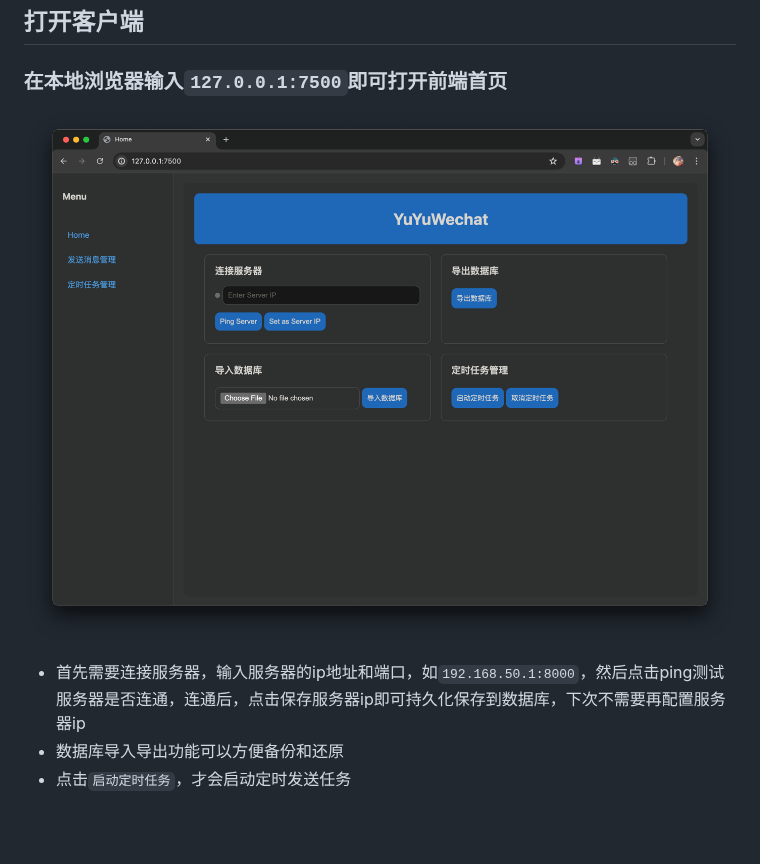
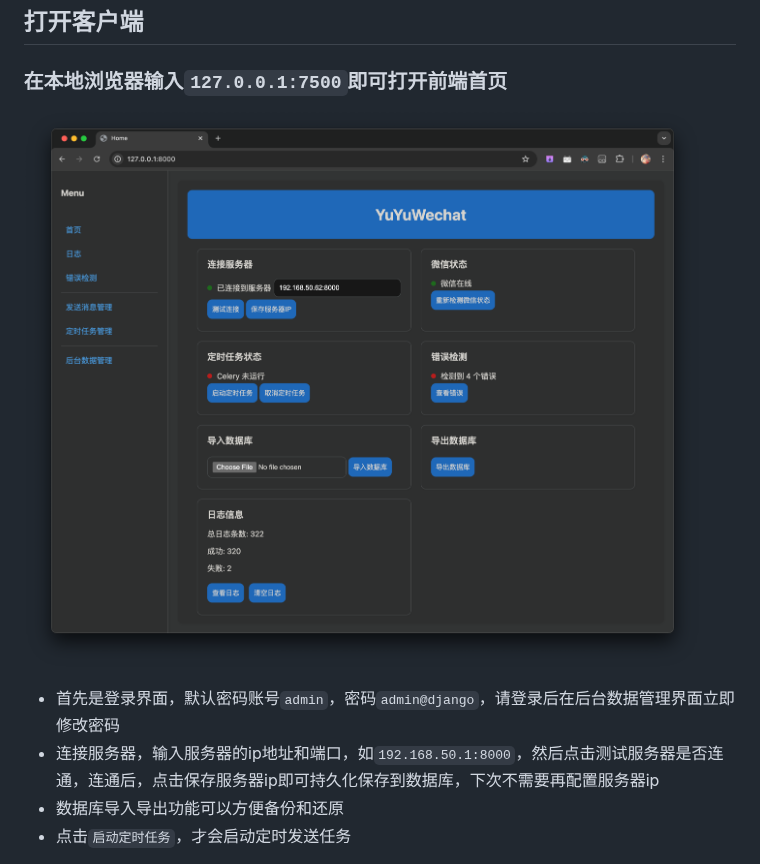
Before and after one commit to xieyumc/YuYuWechat, a Markdown page: README.md, the part around the change. Drawn GitHub-style; blank space fills up the shorter version.

Commit message:
docs：更新readme

```diff
--- a/README.md
+++ b/README.md
@@ -157,8 +157,9 @@ Invoke-WebRequest -Uri http://127.0.0.1:8000/wechat/send_message/ -Method Post -
 ## 打开客户端
 
 ### 在本地浏览器输入`127.0.0.1:7500`即可打开前端首页
-![img_9.png](img/img_9.png)
-- 首先需要连接服务器，输入服务器的ip地址和端口，如`192.168.50.1:8000`，然后点击ping测试服务器是否连通，连通后，点击保存服务器ip即可持久化保存到数据库，下次不需要再配置服务器ip
+![img_9.png](img/img.png)
+- 首先是登录界面，默认密码账号`admin`，密码`admin@django`，请登录后在后台数据管理界面立即修改密码
+- 连接服务器，输入服务器的ip地址和端口，如`192.168.50.1:8000`，然后点击测试服务器是否连通，连通后，点击保存服务器ip即可持久化保存到数据库，下次不需要再配置服务器ip
 - 数据库导入导出功能可以方便备份和还原
 - 点击`启动定时任务`，才会启动定时发送任务
 
```
